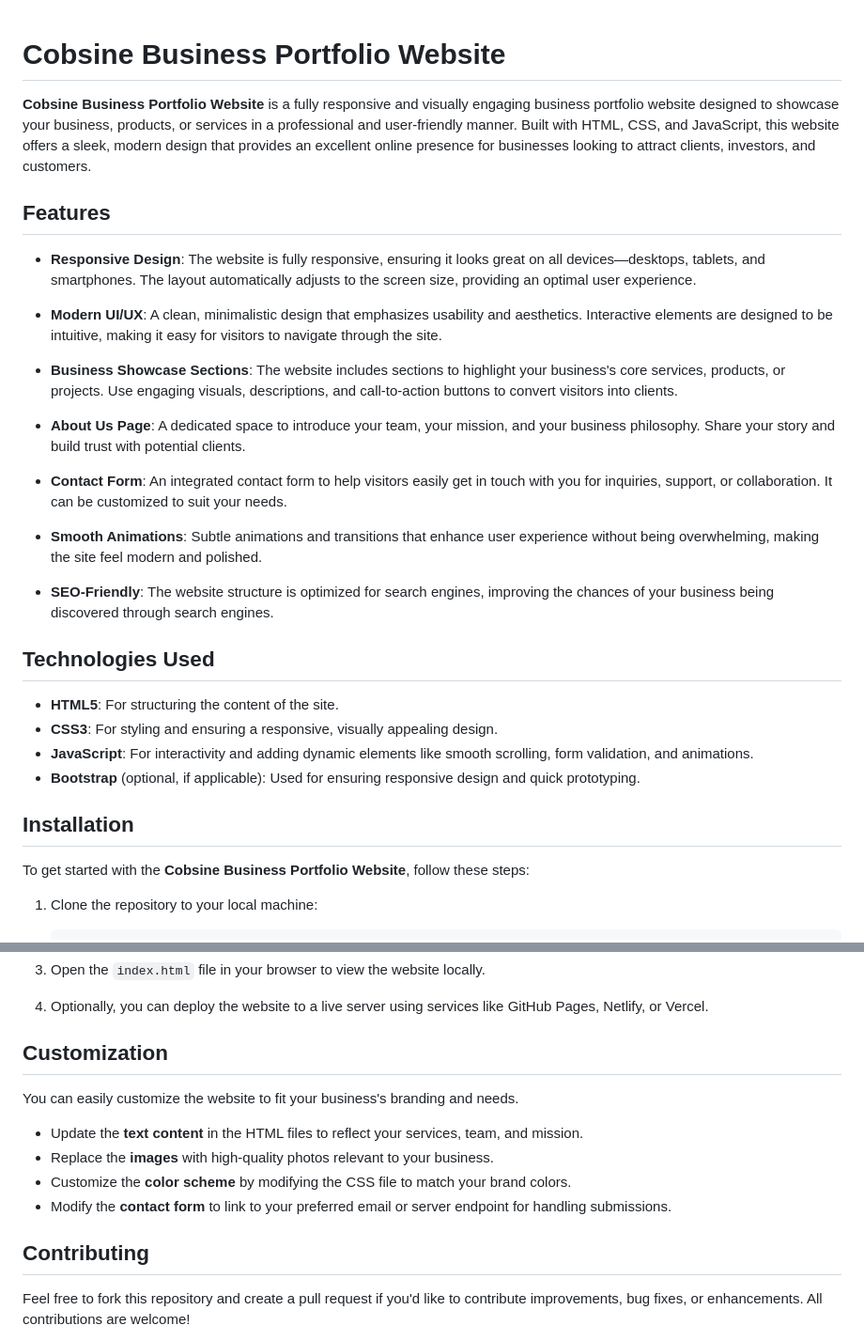
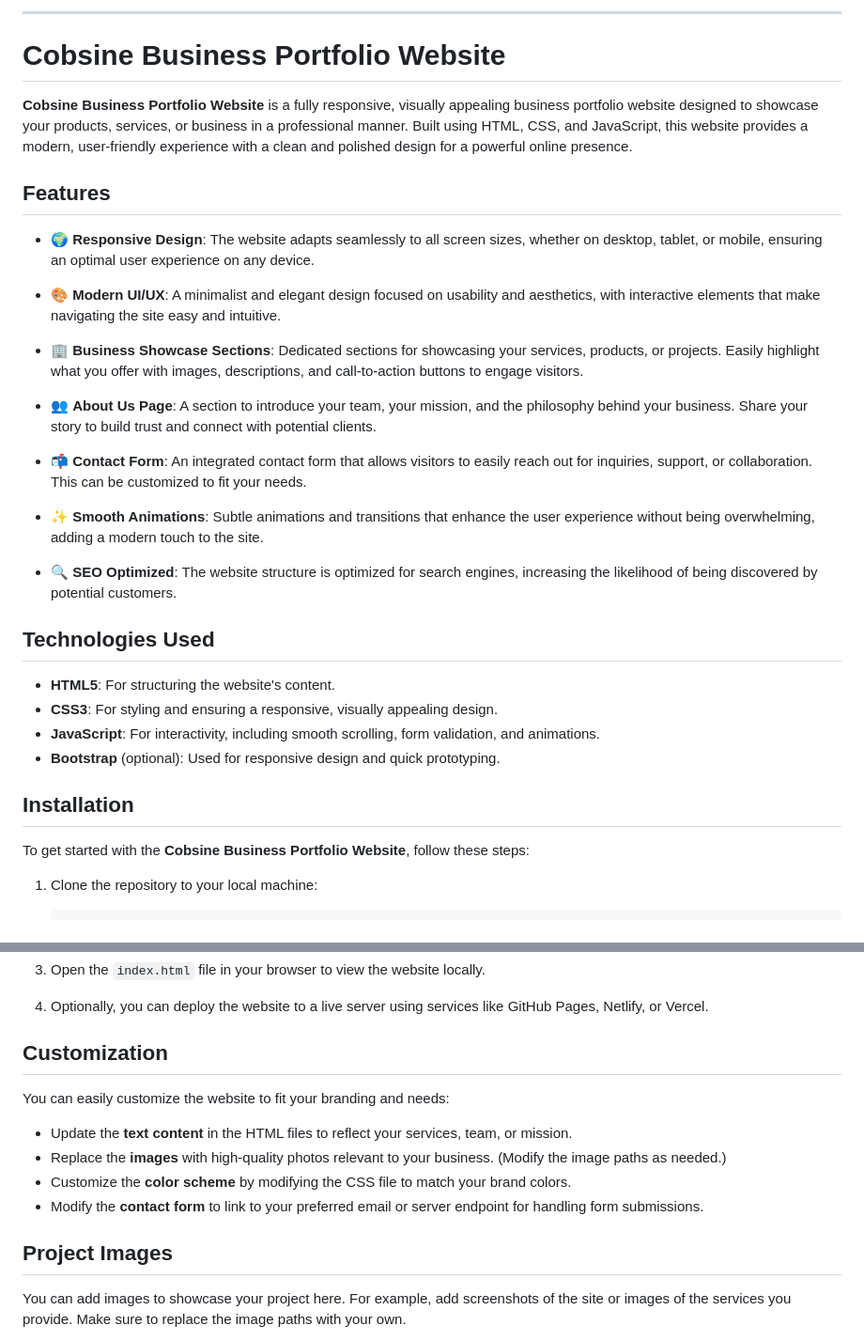
Before and after one commit to Momen9Sarsour/Cobsine-Business-Portfolio-Website, a Markdown page: README.md, 2 parts joined by grey strips. Shown at 94% size. Drawn GitHub-style.

```diff
--- a/README.md
+++ b/README.md
@@ -1,32 +1,33 @@
+---
 
-# Cobsine Business Portfolio Website
+# **Cobsine Business Portfolio Website**
 
-**Cobsine Business Portfolio Website** is a fully responsive and visually engaging business portfolio website designed to showcase your business, products, or services in a professional and user-friendly manner. Built with HTML, CSS, and JavaScript, this website offers a sleek, modern design that provides an excellent online presence for businesses looking to attract clients, investors, and customers.
+**Cobsine Business Portfolio Website** is a fully responsive, visually appealing business portfolio website designed to showcase your products, services, or business in a professional manner. Built using HTML, CSS, and JavaScript, this website provides a modern, user-friendly experience with a clean and polished design for a powerful online presence.
 
-## Features
+## **Features**
 
-- **Responsive Design**: The website is fully responsive, ensuring it looks great on all devices—desktops, tablets, and smartphones. The layout automatically adjusts to the screen size, providing an optimal user experience.
+- 🌍 **Responsive Design**: The website adapts seamlessly to all screen sizes, whether on desktop, tablet, or mobile, ensuring an optimal user experience on any device.
 
-- **Modern UI/UX**: A clean, minimalistic design that emphasizes usability and aesthetics. Interactive elements are designed to be intuitive, making it easy for visitors to navigate through the site.
+- 🎨 **Modern UI/UX**: A minimalist and elegant design focused on usability and aesthetics, with interactive elements that make navigating the site easy and intuitive.
 
-- **Business Showcase Sections**: The website includes sections to highlight your business's core services, products, or projects. Use engaging visuals, descriptions, and call-to-action buttons to convert visitors into clients.
+- 🏢 **Business Showcase Sections**: Dedicated sections for showcasing your services, products, or projects. Easily highlight what you offer with images, descriptions, and call-to-action buttons to engage visitors.
 
-- **About Us Page**: A dedicated space to introduce your team, your mission, and your business philosophy. Share your story and build trust with potential clients.
+- 👥 **About Us Page**: A section to introduce your team, your mission, and the philosophy behind your business. Share your story to build trust and connect with potential clients.
 
-- **Contact Form**: An integrated contact form to help visitors easily get in touch with you for inquiries, support, or collaboration. It can be customized to suit your needs.
+- 📬 **Contact Form**: An integrated contact form that allows visitors to easily reach out for inquiries, support, or collaboration. This can be customized to fit your needs.
 
-- **Smooth Animations**: Subtle animations and transitions that enhance user experience without being overwhelming, making the site feel modern and polished.
+- ✨ **Smooth Animations**: Subtle animations and transitions that enhance the user experience without being overwhelming, adding a modern touch to the site.
 
-- **SEO-Friendly**: The website structure is optimized for search engines, improving the chances of your business being discovered through search engines.
+- 🔍 **SEO Optimized**: The website structure is optimized for search engines, increasing the likelihood of being discovered by potential customers.
 
-## Technologies Used
+## **Technologies Used**
 
-- **HTML5**: For structuring the content of the site.
+- **HTML5**: For structuring the website's content.
 - **CSS3**: For styling and ensuring a responsive, visually appealing design.
-- **JavaScript**: For interactivity and adding dynamic elements like smooth scrolling, form validation, and animations.
-- **Bootstrap** (optional, if applicable): Used for ensuring responsive design and quick prototyping.
+- **JavaScript**: For interactivity, including smooth scrolling, form validation, and animations.
+- **Bootstrap** (optional): Used for responsive design and quick prototyping.
 
-## Installation
+## **Installation**
 
 To get started with the **Cobsine Business Portfolio Website**, follow these steps:
 
@@ -44,16 +45,16 @@ To get started with the **Cobsine Business Portfolio Website**, follow these ste
 
 4. Optionally, you can deploy the website to a live server using services like GitHub Pages, Netlify, or Vercel.
 
-## Customization
+## **Customization**
 
-You can easily customize the website to fit your business's branding and needs.
+You can easily customize the website to fit your branding and needs:
 
-- Update the **text content** in the HTML files to reflect your services, team, and mission.
-- Replace the **images** with high-quality photos relevant to your business.
+- Update the **text content** in the HTML files to reflect your services, team, or mission.
+- Replace the **images** with high-quality photos relevant to your business. (Modify the image paths as needed.)
 - Customize the **color scheme** by modifying the CSS file to match your brand colors.
-- Modify the **contact form** to link to your preferred email or server endpoint for handling submissions.
+- Modify the **contact form** to link to your preferred email or server endpoint for handling form submissions.
 
-## Contributing
+## **Project Images**
 
-Feel free to fork this repository and create a pull request if you'd like to contribute improvements, bug fixes, or enhancements. All contributions are welcome!
+You can add images to showcase your project here. For example, add screenshots of the site or images of the services you provide. Make sure to replace the image paths with your own.
 
```
Also changed, not shown: other parts of README.md (+21 -4 lines).
